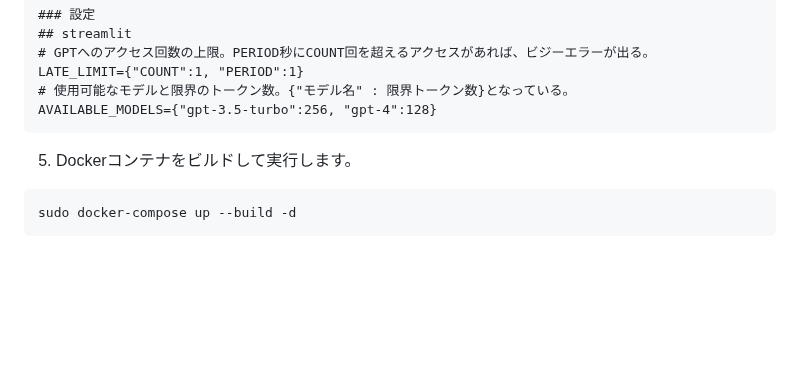
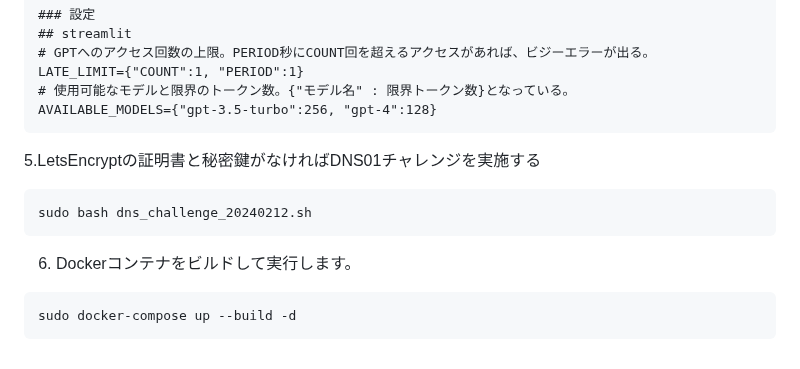
Before and after one commit to TomCat2357/AzureChatMachine2, a Markdown page: README.md, the part around the change. Drawn GitHub-style; blank space fills up the shorter version.

````diff
--- a/README.md
+++ b/README.md
@@ -93,8 +93,12 @@ LATE_LIMIT={"COUNT":1, "PERIOD":1}
 # 使用可能なモデルと限界のトークン数。{"モデル名" : 限界トークン数}となっている。
 AVAILABLE_MODELS={"gpt-3.5-turbo":256, "gpt-4":128}
 ```
+5.LetsEncryptの証明書と秘密鍵がなければDNS01チャレンジを実施する
+```bash
+sudo bash dns_challenge_20240212.sh
+```
 
-5. Dockerコンテナをビルドして実行します。
+6. Dockerコンテナをビルドして実行します。
 ```bash
 sudo docker-compose up --build -d
 ```
````
